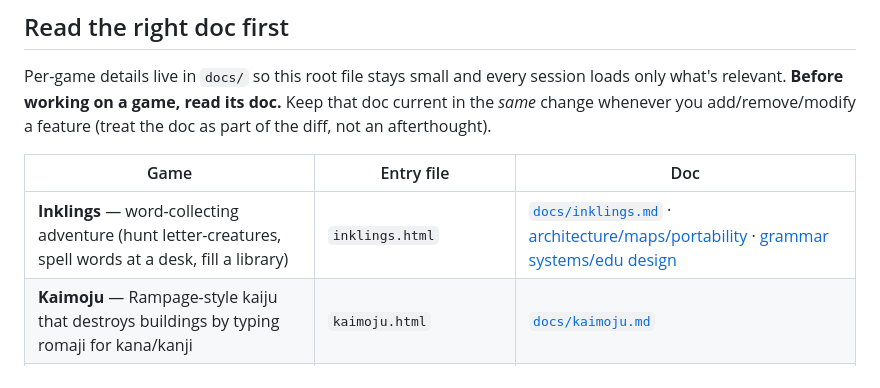
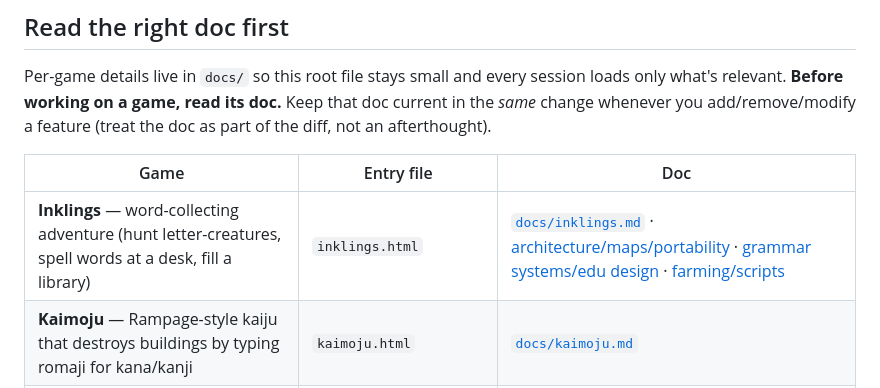
Before and after one commit to exclaMachine/PunctuatorsGame, a Markdown page: CLAUDE.md, the part around the change. GitHub-like rendering.

```diff
--- a/CLAUDE.md
+++ b/CLAUDE.md
@@ -12,7 +12,7 @@ you add/remove/modify a feature (treat the doc as part of the diff, not an after
 
 | Game | Entry file | Doc |
 | ---- | ---------- | --- |
-| **Inklings** — word-collecting adventure (hunt letter-creatures, spell words at a desk, fill a library) | `inklings.html` | [`docs/inklings.md`](docs/inklings.md) · [architecture/maps/portability](docs/inklings-architecture.md) · [grammar systems/edu design](docs/inklings-grammar-systems.md) |
+| **Inklings** — word-collecting adventure (hunt letter-creatures, spell words at a desk, fill a library) | `inklings.html` | [`docs/inklings.md`](docs/inklings.md) · [architecture/maps/portability](docs/inklings-architecture.md) · [grammar systems/edu design](docs/inklings-grammar-systems.md) · [farming/scripts](docs/inklings-farming.md) |
 | **Kaimoju** — Rampage-style kaiju that destroys buildings by typing romaji for kana/kanji | `kaimoju.html` | [`docs/kaimoju.md`](docs/kaimoju.md) |
 | **Specimen Lab** (Exquisite Corpse) — Rummikub-style monster-parts card game on canvas | `exquisite-corpse-rummy.html` | [`docs/exquisite-corpse.md`](docs/exquisite-corpse.md) |
 | **Spin Nids** (Ambigram Word Game) — rotatable ambigram-tile word game | `SpinNidIndex.html` | [`docs/spin-nids.md`](docs/spin-nids.md) |
```
Also changed, not shown: docs/inklings-farming.md (added, +83 -0 lines), docs/inklings.md (+3 -0 lines).
